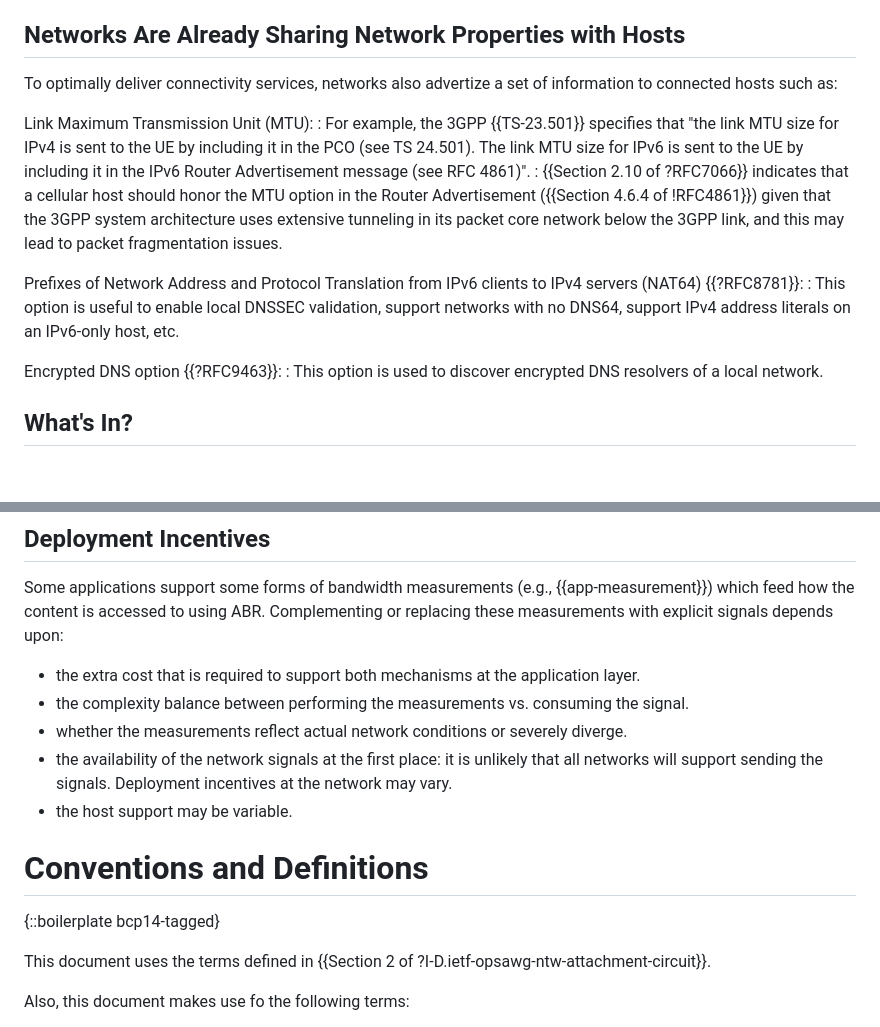
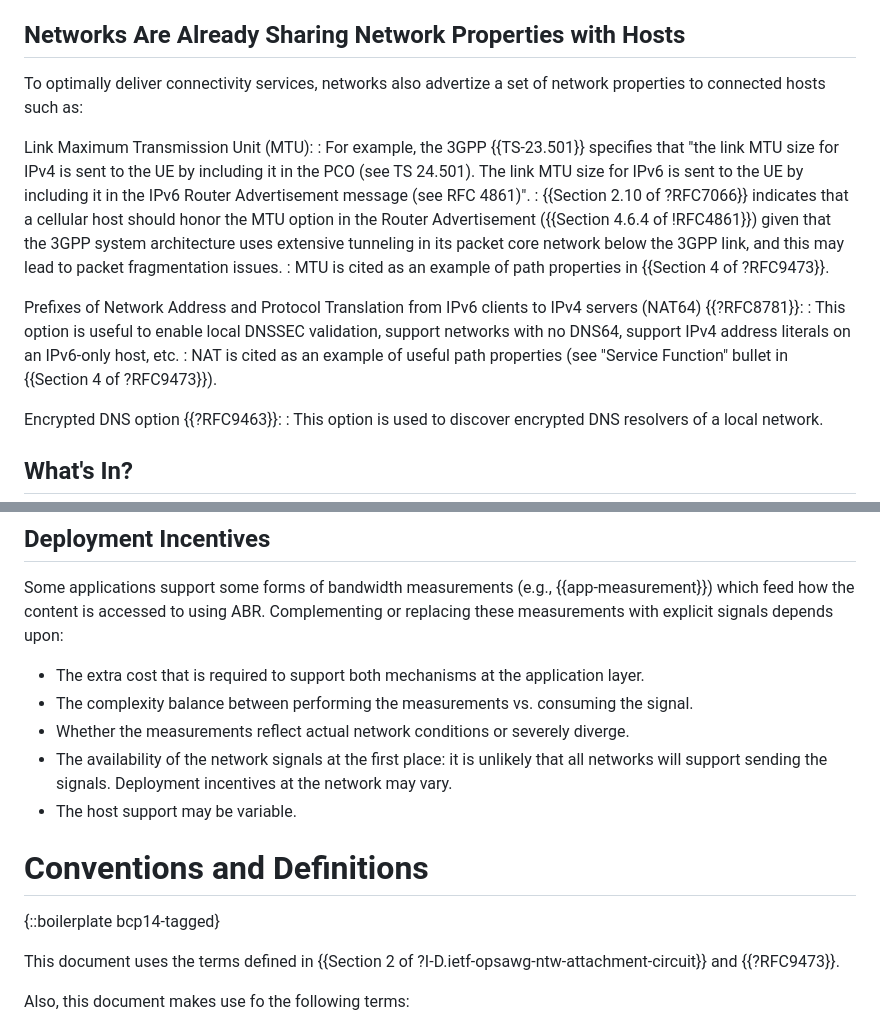
Before and after one commit to boucadair/draft-xxx-ac-rate-policy-discovery, a Markdown page: draft-brw-ac-rate-policy-discovery.md, 2 parts joined by grey strips. GitHub-like rendering; blank space fills up the shorter version.

Commit message:
cite RFC9473 as a reference for network properties

```diff
--- a/draft-brw-ac-rate-policy-discovery.md
+++ b/draft-brw-ac-rate-policy-discovery.md
@@ -140,15 +140,17 @@ User Plane          ╱     |             │         ╲
 
 ## Networks Are Already Sharing Network Properties with Hosts
 
-To optimally deliver connectivity services, networks also advertize a set of information to connected hosts such as:
+To optimally deliver connectivity services, networks also advertize a set of network properties to connected hosts such as:
 
 Link Maximum Transmission Unit (MTU):
 : For example, the 3GPP {{TS-23.501}} specifies that "the link MTU size for IPv4 is sent to the UE by including it in the PCO (see TS 24.501). The link MTU size for IPv6 is sent to the UE by including it in the IPv6 Router Advertisement message (see RFC 4861)".
 : {{Section 2.10 of ?RFC7066}} indicates that a cellular host should honor the MTU option in the Router Advertisement ({{Section 4.6.4 of !RFC4861}}) given that the 3GPP system
 architecture uses extensive tunneling in its packet core network below the 3GPP link, and this may lead to packet fragmentation issues.
+: MTU is cited as an example of path properties in {{Section 4 of ?RFC9473}}.
 
 Prefixes of Network Address and Protocol Translation from IPv6 clients to IPv4 servers (NAT64) {{?RFC8781}}:
 : This option is useful to enable local DNSSEC validation, support networks with no DNS64, support IPv4 address literals on an IPv6-only host, etc.
+: NAT is cited as an example of useful path properties  (see "Service Function" bullet in {{Section 4 of ?RFC9473}}).
 
 Encrypted DNS option {{?RFC9463}}:
 : This option is used to discover encrypted DNS resolvers of a local network.
@@ -222,18 +224,18 @@ Some applications support some forms of bandwidth measurements (e.g., {{app-meas
 how the content is accessed to using ABR. Complementing or replacing these measurements with explicit signals
 depends upon:
 
-* the extra cost that is required to support both mechanisms at the application layer.
-* the complexity balance between performing the measurements vs. consuming the signal.
-* whether the measurements reflect actual network conditions or severely diverge.
-* the availability of the network signals at the first place: it is unlikely that all networks will support sending the signals. Deployment incentives at the network may vary.
-* the host support may be variable.
+* The extra cost that is required to support both mechanisms at the application layer.
+* The complexity balance between performing the measurements vs. consuming the signal.
+* Whether the measurements reflect actual network conditions or severely diverge.
+* The availability of the network signals at the first place: it is unlikely that all networks will support sending the signals. Deployment incentives at the network may vary.
+* The host support may be variable.
 
 
 # Conventions and Definitions
 
 {::boilerplate bcp14-tagged}
 
-This document uses the terms defined in {{Section 2 of ?I-D.ietf-opsawg-ntw-attachment-circuit}}.
+This document uses the terms defined in {{Section 2 of ?I-D.ietf-opsawg-ntw-attachment-circuit}} and {{?RFC9473}}.
 
 Also, this document makes use fo the following terms:
 
```
